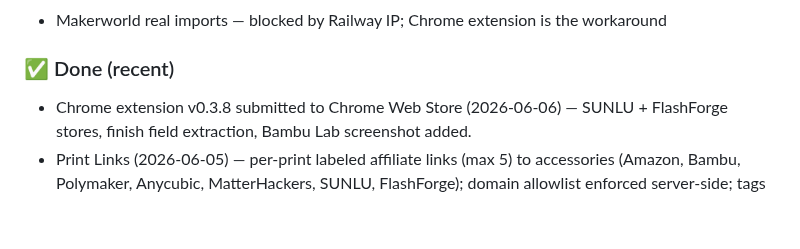
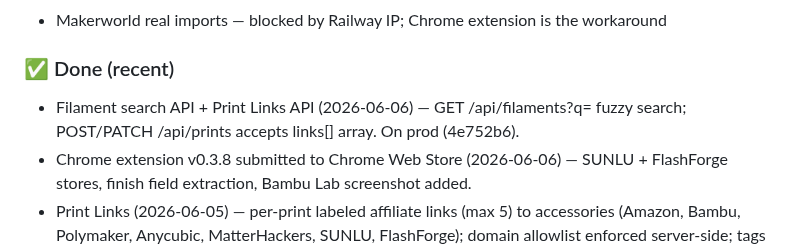
Before and after one commit to superseriousseller/printshelf, a Markdown page: CLAUDE.md, the part around the change. Rendered like a GitHub page; blank space fills up the shorter version.

Commit message:
Update CLAUDE.md: filament search + links API on prod

```diff
--- a/CLAUDE.md
+++ b/CLAUDE.md
@@ -12,6 +12,7 @@
 - Makerworld real imports — blocked by Railway IP; Chrome extension is the workaround
 
 ### ✅ Done (recent)
+- Filament search API + Print Links API (2026-06-06) — GET /api/filaments?q= fuzzy search; POST/PATCH /api/prints accepts links[] array. On prod (4e752b6).
 - Chrome extension v0.3.8 submitted to Chrome Web Store (2026-06-06) — SUNLU + FlashForge stores, finish field extraction, Bambu Lab screenshot added.
 - Print Links (2026-06-05) — per-print labeled affiliate links (max 5) to accessories (Amazon, Bambu, Polymaker, Anycubic, MatterHackers, SUNLU, FlashForge); domain allowlist enforced server-side; tags injected at render-time; "Goes great with" chips on public detail page. 5/5 QA (3-fix cycle: HTML field name mismatch, update-path validation, URL-only validation). On prod (1bfe7bb).
 - Sortable table headers + filter chips (2026-06-05) — filaments + printers tables sortable by column; filament status filter chips; admin Refresh button + mobile layout; site-wide mobile CSS. On prod (49ce449).
```
